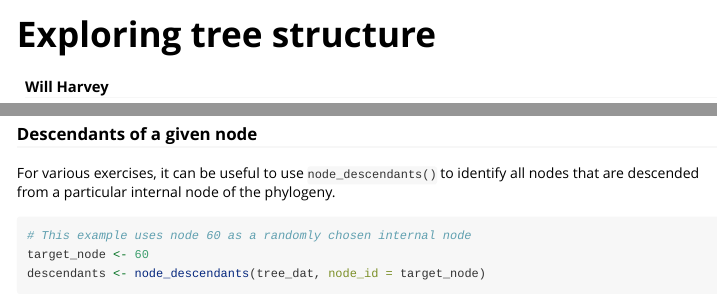
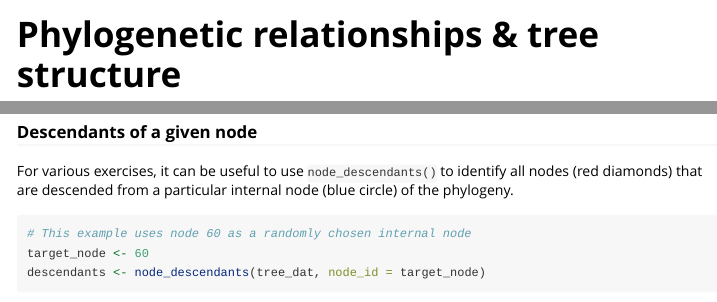
Before and after one commit to will-harvey/toolkit_seqTree, an R Markdown document (toolkitSeqTree/vignettes/phylo_relationships.Rmd): the page in a window 1100 px wide, from its top, and a second part further down, joined at a grey line. Rendered offline with R 4.5, knitr and Pandoc, with nearby package versions; some code elsewhere in the file could not run offline.

Commit message:
change to vignette names

````diff
--- a/toolkitSeqTree/vignettes/explore_tree_str.Rmd
+++ b/toolkitSeqTree/vignettes/phylo_relationships.Rmd
@@ -1,5 +1,5 @@
 ---
-title: "Exploring tree structure"
+title: "Phylogenetic relationships & tree structure"
 date: '`r format(Sys.Date(), "%B %d %Y")`'
 author: "Will Harvey"
 output: rmarkdown::html_vignette
@@ -52,7 +52,7 @@ ggtree(tree) +
 
 ### Descendants of a given node
 
-For various exercises, it can be useful to use `node_descendants()` to identify all nodes that are descended from a particular internal node of the phylogeny.
+For various exercises, it can be useful to use `node_descendants()` to identify all nodes (red diamonds) that are descended from a particular internal node (blue circle) of the phylogeny.
 
 
 ```{r}
````
